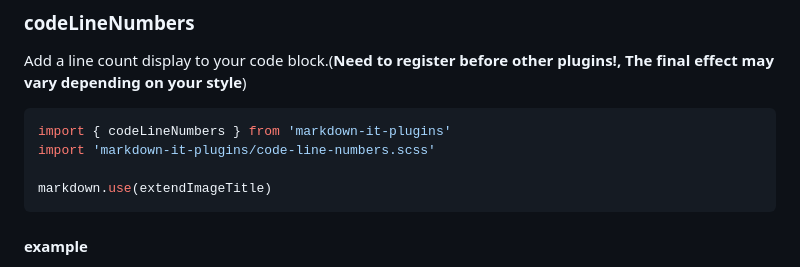
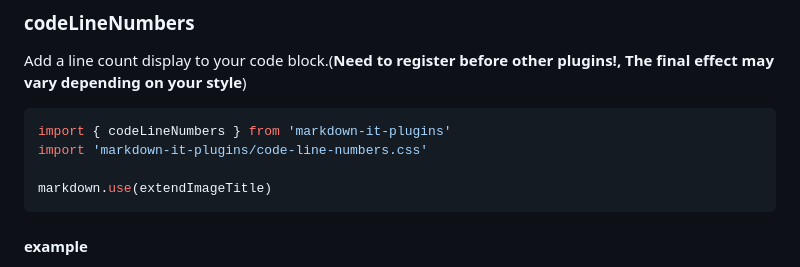
Before and after one commit to libondev/markdown-it-plugins, a Markdown page: README.md, the part around the change. Rendered like a GitHub page.

````diff
--- a/README.md
+++ b/README.md
@@ -178,7 +178,7 @@ Add a line count display to your code block.(**Need to register before other plu
 
 ```js
 import { codeLineNumbers } from 'markdown-it-plugins'
-import 'markdown-it-plugins/code-line-numbers.scss'
+import 'markdown-it-plugins/code-line-numbers.css'
 
 markdown.use(extendImageTitle)
 ```
````
